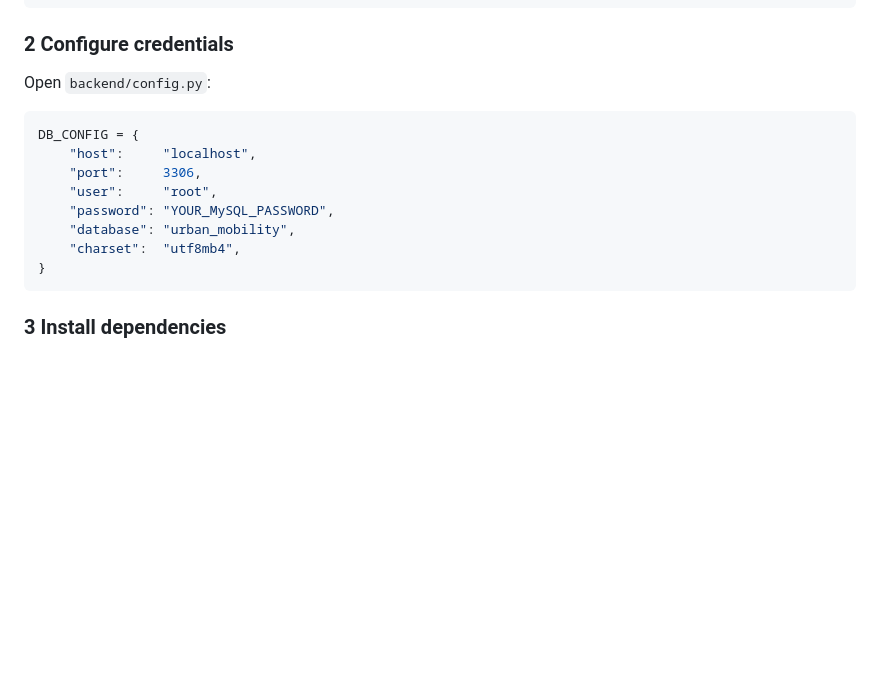
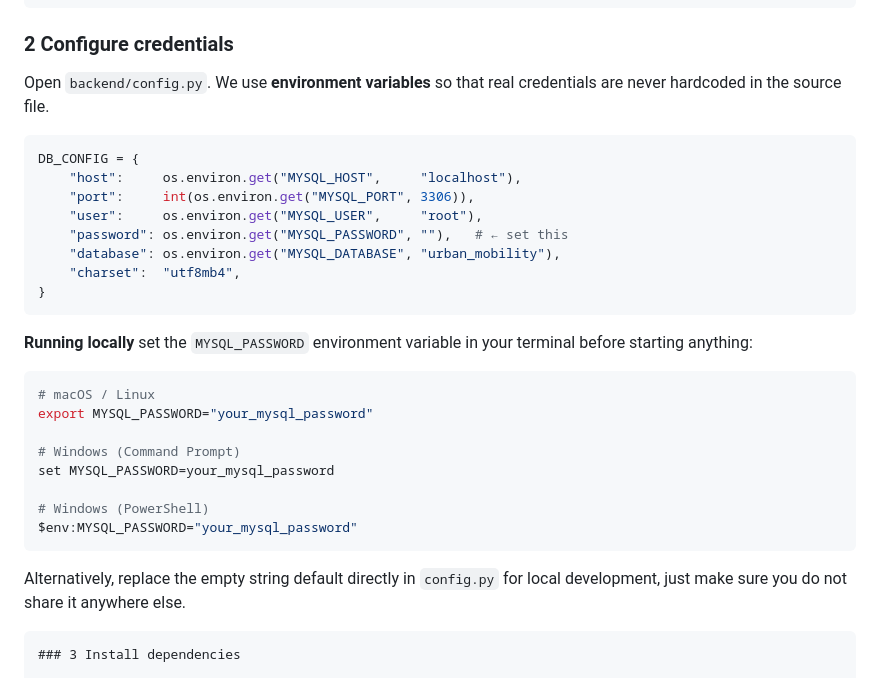
Before and after one commit to lisette-lachiever/URBEX, a Markdown page: README.md, the part around the change. GitHub-like rendering; blank space fills up the shorter version.

````diff
--- a/README.md
+++ b/README.md
@@ -101,19 +101,35 @@ CREATE DATABASE urban_mobility
 
 ### 2 Configure credentials
 
-Open `backend/config.py`:
+Open `backend/config.py`. We use **environment variables** so that real credentials are never hardcoded in the source file.
 
 ```python
 DB_CONFIG = {
-    "host":     "localhost",
-    "port":     3306,
-    "user":     "root",
-    "password": "YOUR_MySQL_PASSWORD",
-    "database": "urban_mobility",
+    "host":     os.environ.get("MYSQL_HOST",     "localhost"),
+    "port":     int(os.environ.get("MYSQL_PORT", 3306)),
+    "user":     os.environ.get("MYSQL_USER",     "root"),
+    "password": os.environ.get("MYSQL_PASSWORD", ""),   # ← set this
+    "database": os.environ.get("MYSQL_DATABASE", "urban_mobility"),
     "charset":  "utf8mb4",
 }
 ```
 
+**Running locally**  set the `MYSQL_PASSWORD` environment variable in your terminal before starting anything:
+
+```bash
+# macOS / Linux
+export MYSQL_PASSWORD="your_mysql_password"
+
+# Windows (Command Prompt)
+set MYSQL_PASSWORD=your_mysql_password
+
+# Windows (PowerShell)
+$env:MYSQL_PASSWORD="your_mysql_password"
+```
+
+Alternatively, replace the empty string default directly in `config.py` for local development, just make sure you do not share it anywhere else.
+
+```
 ### 3 Install dependencies
 
 ```bash
````
